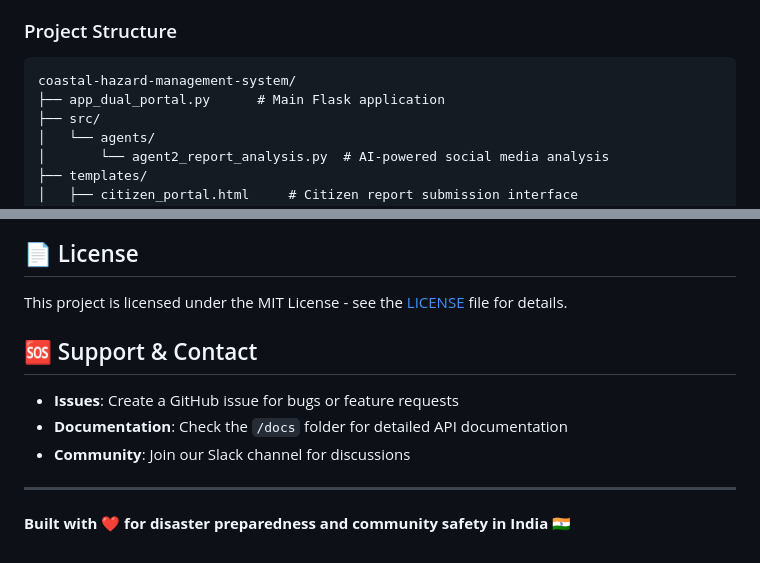
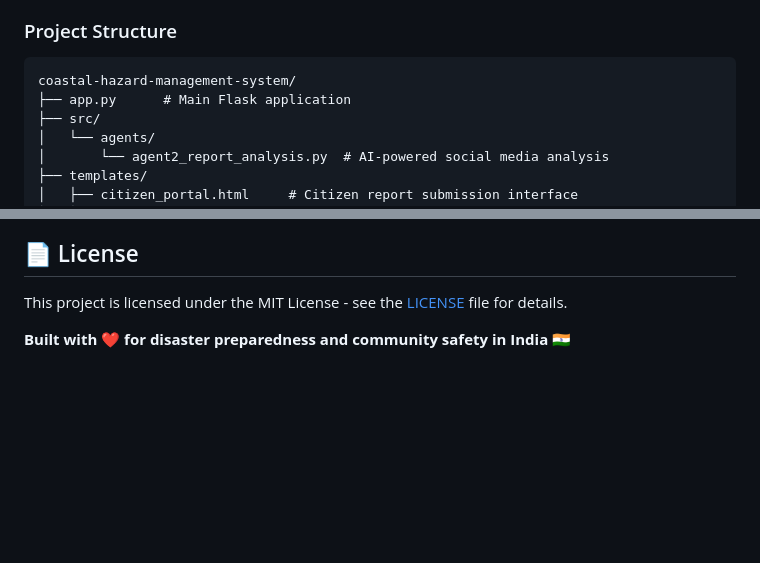
Before and after one commit to hirakjain-official/Coastal-guard, a Markdown page: README.md, 2 parts joined by grey strips. GitHub-like rendering; blank space fills up the shorter version.

````diff
--- a/README.md
+++ b/README.md
@@ -224,7 +147,7 @@ cat data/reports.json | python -m json.tool
 ### Project Structure
 ```
 coastal-hazard-management-system/
-├── app_dual_portal.py      # Main Flask application
+├── app.py      # Main Flask application
 ├── src/
 │   └── agents/
 │       └── agent2_report_analysis.py  # AI-powered social media analysis
@@ -335,12 +258,4 @@ grep "Detected.*hotspots" logs/social_analytics.log
 
 This project is licensed under the MIT License - see the [LICENSE](LICENSE) file for details.
 
-## 🆘 Support & Contact
-
-- **Issues**: Create a GitHub issue for bugs or feature requests
-- **Documentation**: Check the `/docs` folder for detailed API documentation
-- **Community**: Join our Slack channel for discussions
-
----
-
 **Built with ❤️ for disaster preparedness and community safety in India** 🇮🇳
````
Also changed, not shown: other parts of README.md (+0 -77 lines).
